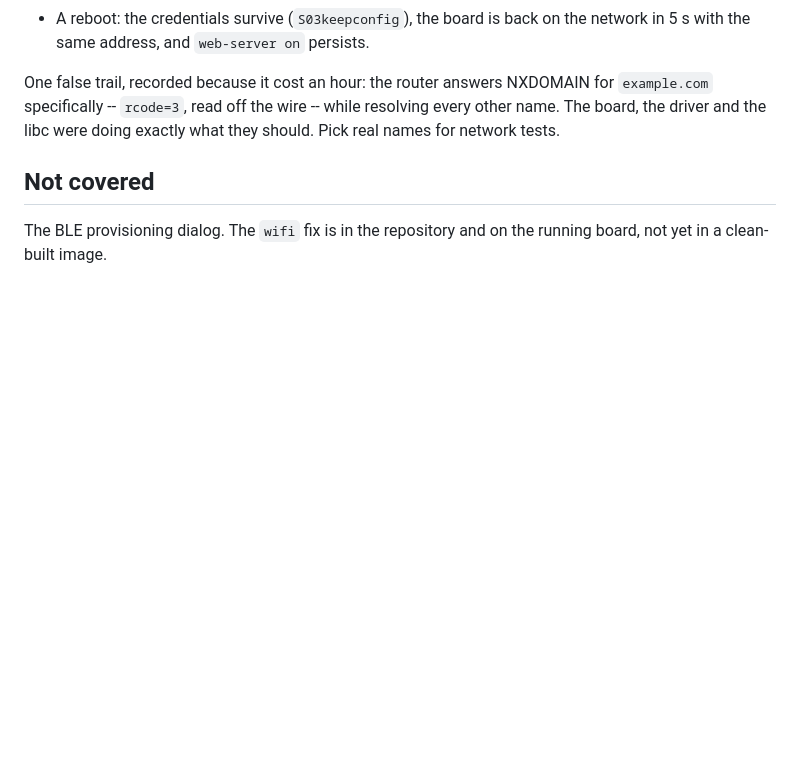
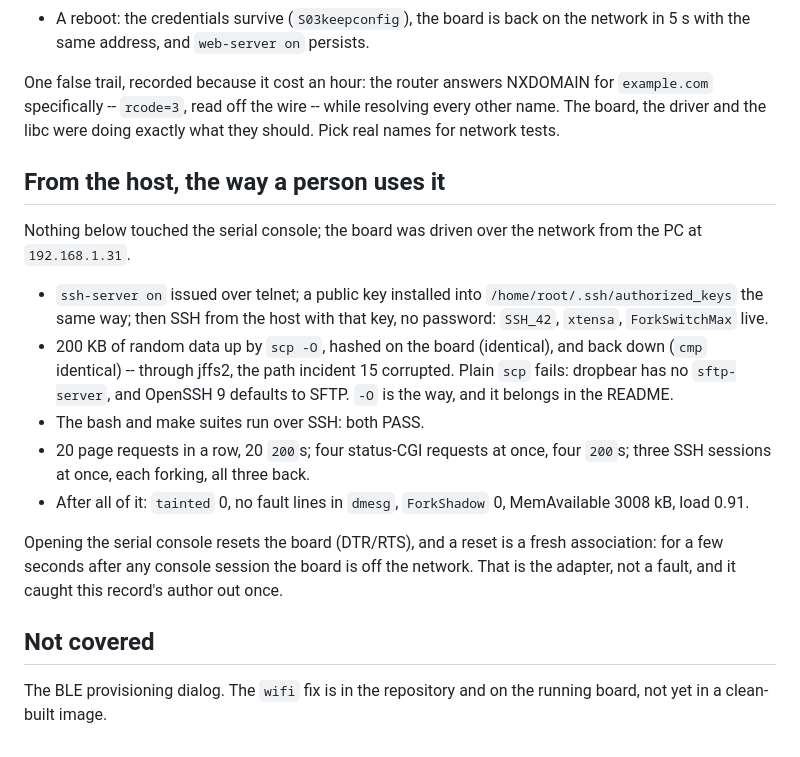
Before and after one commit to paulneja/Linux-on-esp32-S3, a Markdown page: build/verification/2026-09-14-final-image.md, the part around the change. GitHub-like rendering; blank space fills up the shorter version.

```diff
--- a/build/verification/2026-09-14-final-image.md
+++ b/build/verification/2026-09-14-final-image.md
@@ -108,6 +108,29 @@ NXDOMAIN for `example.com` specifically -- `rcode=3`, read off the wire --
 while resolving every other name. The board, the driver and the libc were
 doing exactly what they should. Pick real names for network tests.
 
+## From the host, the way a person uses it
+
+Nothing below touched the serial console; the board was driven over the
+network from the PC at `192.168.1.31`.
+
+- `ssh-server on` issued over telnet; a public key installed into
+  `/home/root/.ssh/authorized_keys` the same way; then SSH from the host
+  with that key, no password: `SSH_42`, `xtensa`, `ForkSwitchMax` live.
+- 200 KB of random data up by `scp -O`, hashed on the board (identical), and
+  back down (`cmp` identical) -- through jffs2, the path incident 15
+  corrupted. Plain `scp` fails: dropbear has no `sftp-server`, and OpenSSH
+  9 defaults to SFTP. `-O` is the way, and it belongs in the README.
+- The bash and make suites run over SSH: both PASS.
+- 20 page requests in a row, 20 `200`s; four status-CGI requests at once,
+  four `200`s; three SSH sessions at once, each forking, all three back.
+- After all of it: `tainted` 0, no fault lines in `dmesg`, `ForkShadow` 0,
+  MemAvailable 3008 kB, load 0.91.
+
+Opening the serial console resets the board (DTR/RTS), and a reset is a
+fresh association: for a few seconds after any console session the board
+is off the network. That is the adapter, not a fault, and it caught this
+record's author out once.
+
 ## Not covered
 
 The BLE provisioning dialog. The `wifi` fix is in the repository and on the
```
Also changed, not shown: README.md (+3 -1 lines).
